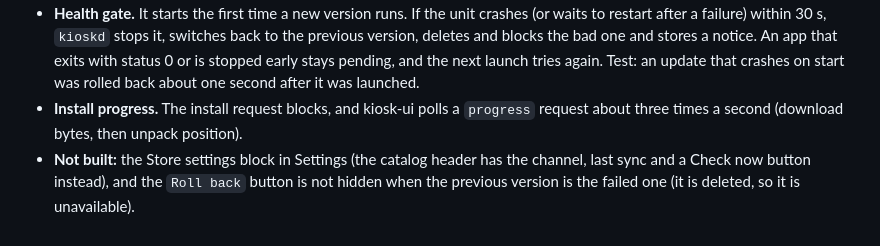
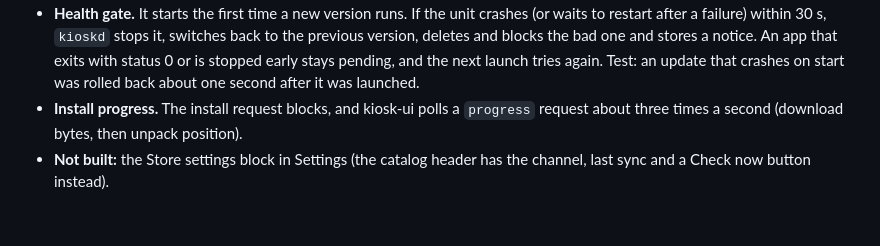
Before and after one commit to pierrejochem/pikiosk, a Markdown page: docs/app-store.md, the part around the change. Rendered like a GitHub page.

Commit message:
docs: tidy phase 6 note

```diff
--- a/docs/app-store.md
+++ b/docs/app-store.md
@@ -200,4 +200,4 @@ Built and checked on a Pi 3B: the admin PIN with lockout, the health gate with a
 - **Apps cannot reach `kioskd`.** `kiosk-app@.service` hides `/run/kioskd.sock` and `/boot` from the app (the PIN is in `kiosk.conf`). For the same reason an app cannot call `ready`, which the first draft planned: the health gate is the 30 s stay-up rule only.
 - **Health gate.** It starts the first time a new version runs. If the unit crashes (or waits to restart after a failure) within 30 s, `kioskd` stops it, switches back to the previous version, deletes and blocks the bad one and stores a notice. An app that exits with status 0 or is stopped early stays pending, and the next launch tries again. Test: an update that crashes on start was rolled back about one second after it was launched.
 - **Install progress.** The install request blocks, and kiosk-ui polls a `progress` request about three times a second (download bytes, then unpack position).
-- **Not built:** the Store settings block in Settings (the catalog header has the channel, last sync and a Check now button instead), and the `Roll back` button is not hidden when the previous version is the failed one (it is deleted, so it is unavailable).
+- **Not built:** the Store settings block in Settings (the catalog header has the channel, last sync and a Check now button instead).
```
